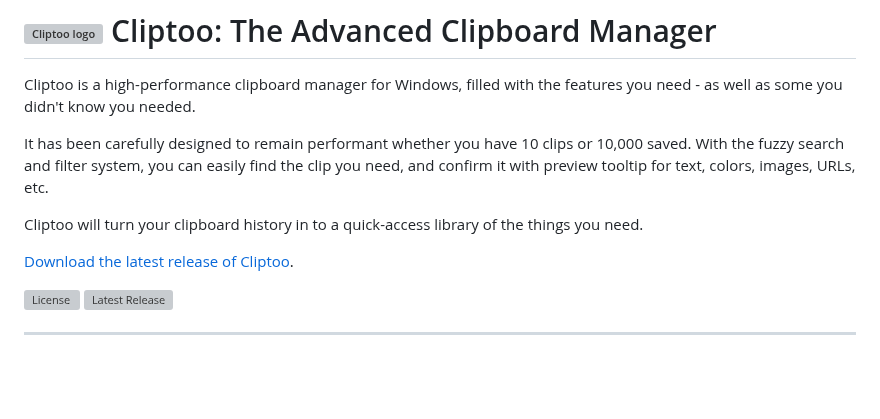
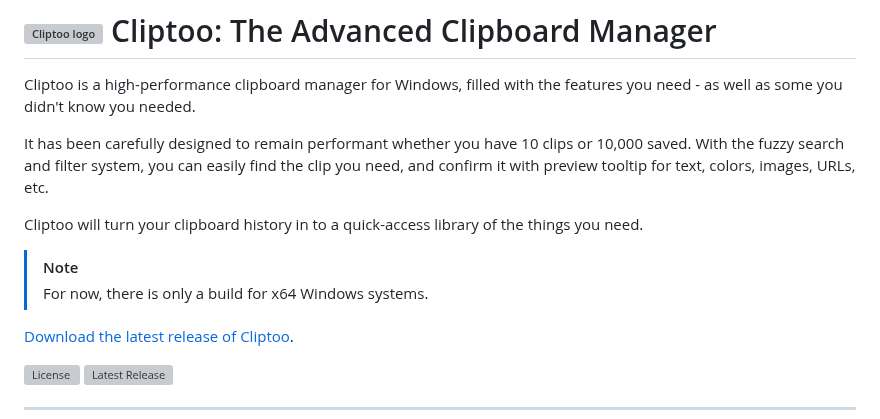
Before and after one commit to dcog989/Cliptoo, a Markdown page: README.md, the part around the change. Rendered like a GitHub page; blank space fills up the shorter version; grey boxes are pictures that could not be loaded.

Commit message:
readme note for x64 only

```diff
--- a/README.md
+++ b/README.md
@@ -5,6 +5,9 @@ Cliptoo is a high-performance clipboard manager for Windows, filled with the fea
 It has been carefully designed to remain performant whether you have 10 clips or 10,000 saved. With the fuzzy search and filter system, you can easily find the clip you need, and confirm it with preview tooltip for text, colors, images, URLs, etc.
 
 Cliptoo will turn your clipboard history in to a quick-access library of the things you need.
+
+> [!NOTE]
+> For now, there is only a build for x64 Windows systems.
 
 [Download the latest release of Cliptoo](./Cliptoo/releases/latest/).
 
```
